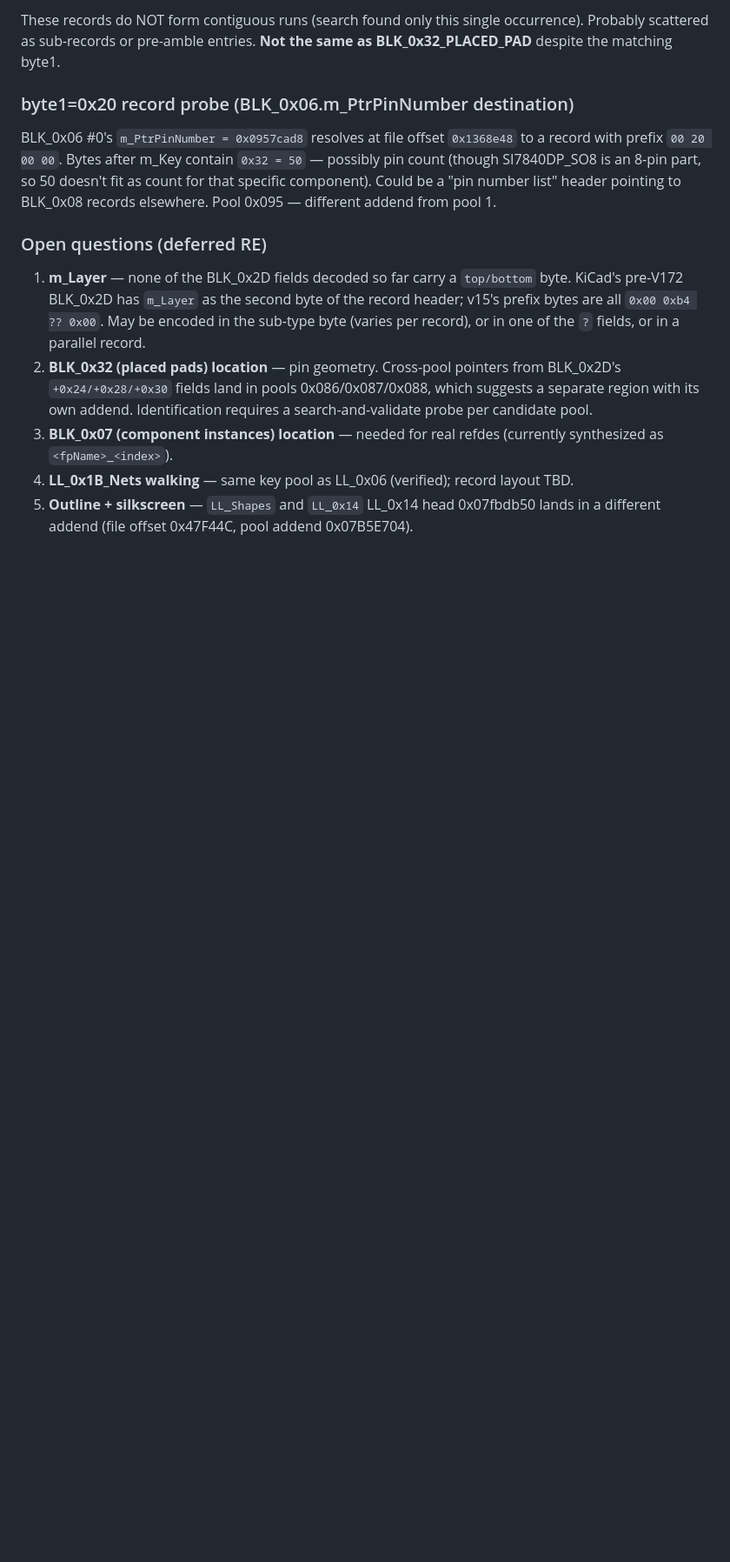
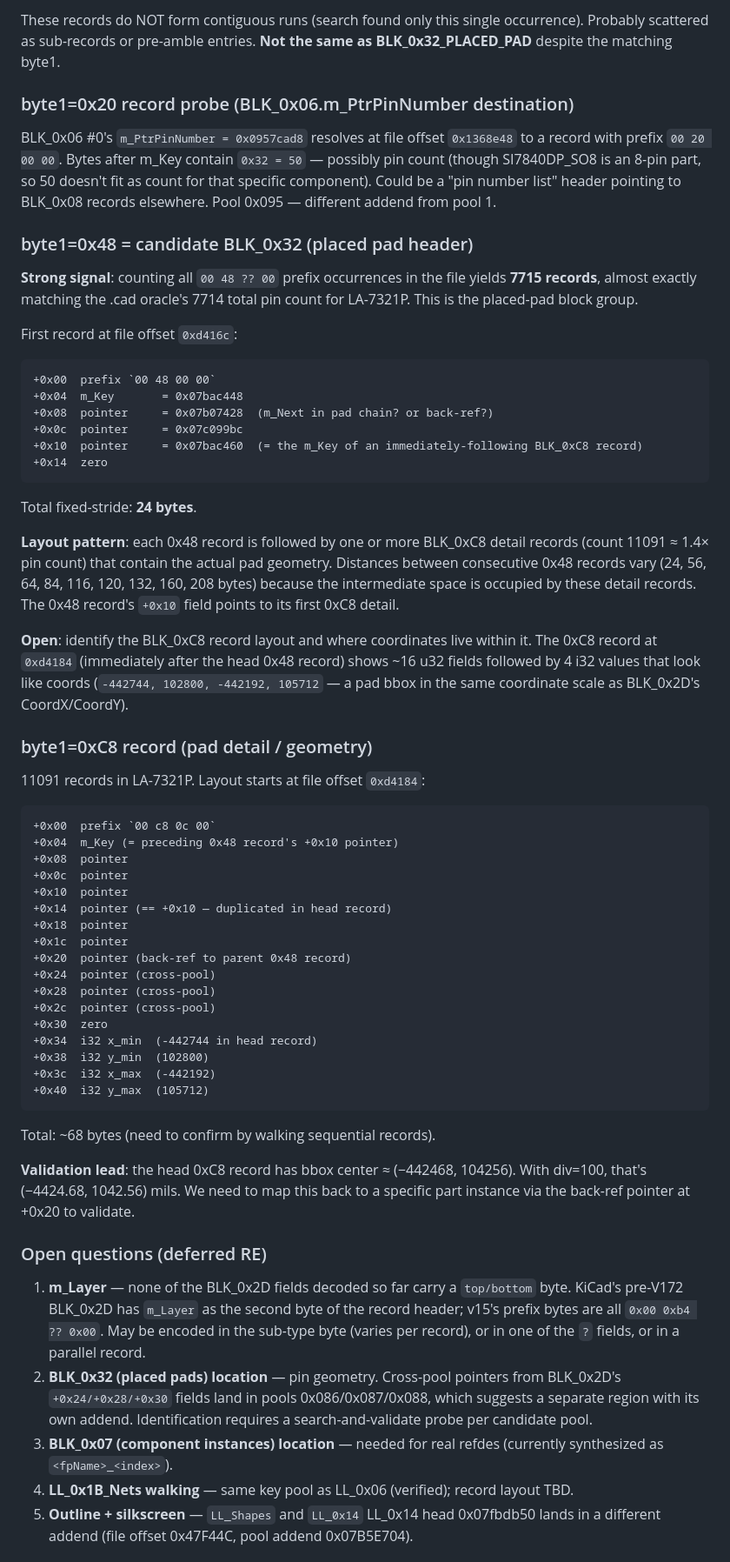
Before and after one commit to AlexeyInwerp/BoardRipper, a Markdown page: docs/formats/ALLEGRO_V15_FORMAT.md, the part around the change. Shown at 87% size. GitHub-like rendering; blank space fills up the shorter version.

Commit message:
docs(allegro-v15): identify byte1=0x48 as BLK_0x32 candidate (7715 ≈ 7714 pins)
Counting all `00 48 ?? 00` prefix occurrences yields 7715 records,
exact match with the .cad oracle's 7714 total pin count for
LA-7321P. This IS the placed-pad block group.

Each 0x48 record is 24 bytes (header) followed by one or more BLK_0xC8
detail records (count 11091 ≈ 1.4× pins) containing the actual pad
geometry. The 0x48 record's +0x10 field points to its first 0xC8.

BLK_0xC8 record is ~68 bytes with 4 i32 coords at the end (looks like
pad bbox in the same coordinate scale as BLK_0x2D CoordX/CoordY).

Next step: walk by following BLK_0x2D → first-pad pointer → BLK_0x48 →
+0x10 → BLK_0xC8 → coords. Need to identify which BLK_0x2D field is
the first-pad pointer (current candidates: +0x20/+0x24/+0x28/+0x30,
all in different pools).

````diff
--- a/docs/formats/ALLEGRO_V15_FORMAT.md
+++ b/docs/formats/ALLEGRO_V15_FORMAT.md
@@ -190,6 +190,51 @@ These records do NOT form contiguous runs (search found only this single occurre
 
 BLK_0x06 #0's `m_PtrPinNumber = 0x0957cad8` resolves at file offset `0x1368e48` to a record with prefix `00 20 00 00`. Bytes after m_Key contain `0x32 = 50` — possibly pin count (though SI7840DP_SO8 is an 8-pin part, so 50 doesn't fit as count for that specific component). Could be a "pin number list" header pointing to BLK_0x08 records elsewhere. Pool 0x095 — different addend from pool 1.
 
+### byte1=0x48 = candidate BLK_0x32 (placed pad header)
+
+**Strong signal**: counting all `00 48 ?? 00` prefix occurrences in the file yields **7715 records**, almost exactly matching the .cad oracle's 7714 total pin count for LA-7321P. This is the placed-pad block group.
+
+First record at file offset `0xd416c`:
+```
++0x00  prefix `00 48 00 00`
++0x04  m_Key       = 0x07bac448
++0x08  pointer     = 0x07b07428  (m_Next in pad chain? or back-ref?)
++0x0c  pointer     = 0x07c099bc
++0x10  pointer     = 0x07bac460  (= the m_Key of an immediately-following BLK_0xC8 record)
++0x14  zero
+```
+Total fixed-stride: **24 bytes**.
+
+**Layout pattern**: each 0x48 record is followed by one or more BLK_0xC8 detail records (count 11091 ≈ 1.4× pin count) that contain the actual pad geometry. Distances between consecutive 0x48 records vary (24, 56, 64, 84, 116, 120, 132, 160, 208 bytes) because the intermediate space is occupied by these detail records. The 0x48 record's `+0x10` field points to its first 0xC8 detail.
+
+**Open**: identify the BLK_0xC8 record layout and where coordinates live within it. The 0xC8 record at `0xd4184` (immediately after the head 0x48 record) shows ~16 u32 fields followed by 4 i32 values that look like coords (`-442744, 102800, -442192, 105712` — a pad bbox in the same coordinate scale as BLK_0x2D's CoordX/CoordY).
+
+### byte1=0xC8 record (pad detail / geometry)
+
+11091 records in LA-7321P. Layout starts at file offset `0xd4184`:
+```
++0x00  prefix `00 c8 0c 00`
++0x04  m_Key (= preceding 0x48 record's +0x10 pointer)
++0x08  pointer
++0x0c  pointer
++0x10  pointer
++0x14  pointer (== +0x10 — duplicated in head record)
++0x18  pointer
++0x1c  pointer
++0x20  pointer (back-ref to parent 0x48 record)
++0x24  pointer (cross-pool)
++0x28  pointer (cross-pool)
++0x2c  pointer (cross-pool)
++0x30  zero
++0x34  i32 x_min  (-442744 in head record)
++0x38  i32 y_min  (102800)
++0x3c  i32 x_max  (-442192)
++0x40  i32 y_max  (105712)
+```
+Total: ~68 bytes (need to confirm by walking sequential records).
+
+**Validation lead**: the head 0xC8 record has bbox center ≈ (−442468, 104256). With div=100, that's (−4424.68, 1042.56) mils. We need to map this back to a specific part instance via the back-ref pointer at +0x20 to validate.
+
 ### Open questions (deferred RE)
 
 1. **m_Layer** — none of the BLK_0x2D fields decoded so far carry a `top/bottom` byte. KiCad's pre-V172 BLK_0x2D has `m_Layer` as the second byte of the record header; v15's prefix bytes are all `0x00 0xb4 ?? 0x00`. May be encoded in the sub-type byte (varies per record), or in one of the `?` fields, or in a parallel record.
````
